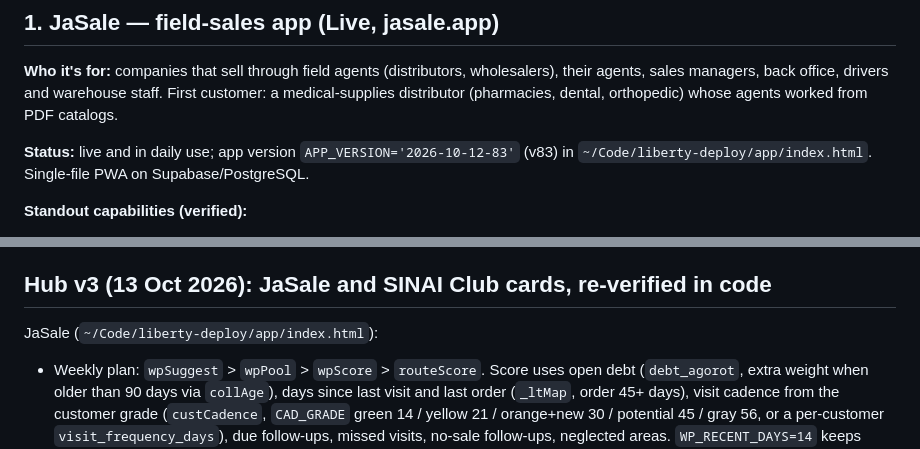
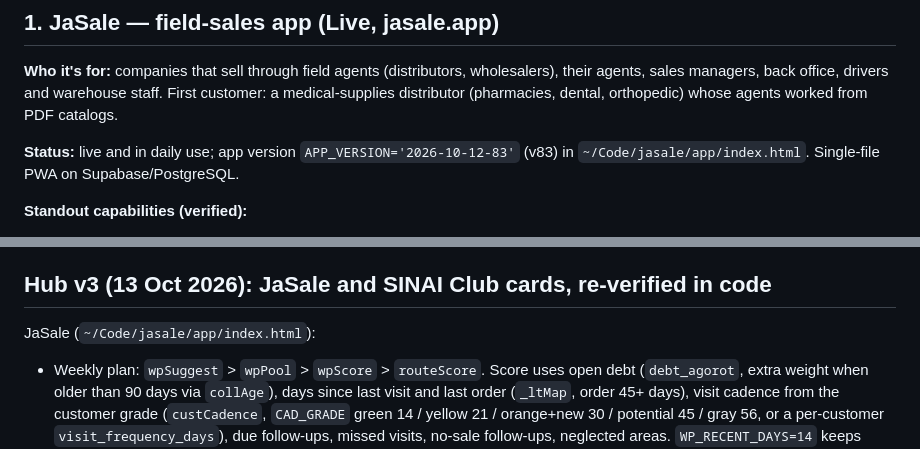
Before and after one commit to sinai-plaform/sinai-global, a Markdown page: docs/platform-research.md, 2 parts joined by grey strips. Drawn GitHub-style.

Commit message:
Docs: JaSale folder is now ~/Code/jasale
Co-Authored-By: Claude Opus 5.5 <noreply@anthropic.com>
Claude-Session: https://claude.ai/code/session_01DJUQMaERsW62byGDUKcvLE

```diff
--- a/docs/platform-research.md
+++ b/docs/platform-research.md
@@ -14,7 +14,7 @@ sales managers, back office, drivers and warehouse staff. First customer: a medi
 (pharmacies, dental, orthopedic) whose agents worked from PDF catalogs.
 
 **Status:** live and in daily use; app version `APP_VERSION='2026-10-12-83'` (v83) in
-`~/Code/liberty-deploy/app/index.html`. Single-file PWA on Supabase/PostgreSQL.
+`~/Code/jasale/app/index.html`. Single-file PWA on Supabase/PostgreSQL.
 
 **Standout capabilities (verified):**
 1. **Weekly plan + daily route.** Sunday plan suggestion, collections first, customers visited or ordered in
@@ -153,7 +153,7 @@ worker exists, `3e11c31`, but is not a public feature), memberships and Stripe p
 - Status pills unchanged: JaSale Live, SINAI Club Live, Downline HQ In development, SINAI Cinema Coming soon.
 
 ## Hub v3 (13 Oct 2026): JaSale and SINAI Club cards, re-verified in code
-JaSale (`~/Code/liberty-deploy/app/index.html`):
+JaSale (`~/Code/jasale/app/index.html`):
 - Weekly plan: `wpSuggest` > `wpPool` > `wpScore` > `routeScore`. Score uses open debt (`debt_agorot`, extra weight
   when older than 90 days via `collAge`), days since last visit and last order (`_ltMap`, order 45+ days),
   visit cadence from the customer grade (`custCadence`, `CAD_GRADE` green 14 / yellow 21 / orange+new 30 /
```
